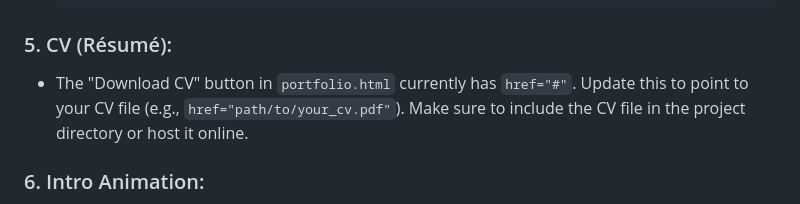
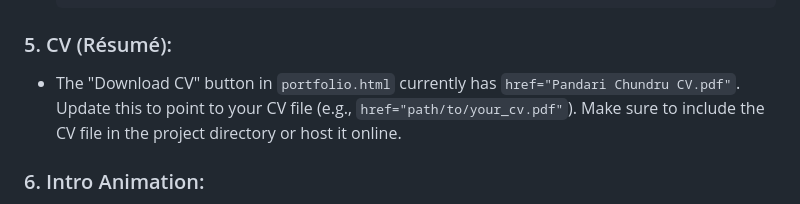
Before and after one commit to pandarichundru/_portfolio, a Markdown page: README.md, the part around the change. GitHub-like rendering.

````diff
--- a/README.md
+++ b/README.md
@@ -73,7 +73,7 @@ This is the repository for Pandari Chundru's personal portfolio website, showcas
     ```
 
 ### 5. CV (Résumé):
-* The "Download CV" button in `portfolio.html` currently has `href="#"`. Update this to point to your CV file (e.g., `href="path/to/your_cv.pdf"`). Make sure to include the CV file in the project directory or host it online.
+* The "Download CV" button in `portfolio.html` currently has `href="Pandari Chundru CV.pdf"`. Update this to point to your CV file (e.g., `href="path/to/your_cv.pdf"`). Make sure to include the CV file in the project directory or host it online.
 
 ### 6. Intro Animation:
 * The "hello" text and animation timings can be adjusted in `index.html` (SVG text) and `style.css` (`@keyframes draw-on`, `@keyframes fill-in`).
````
